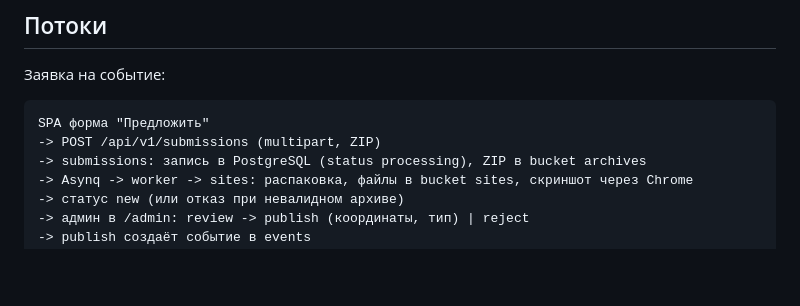
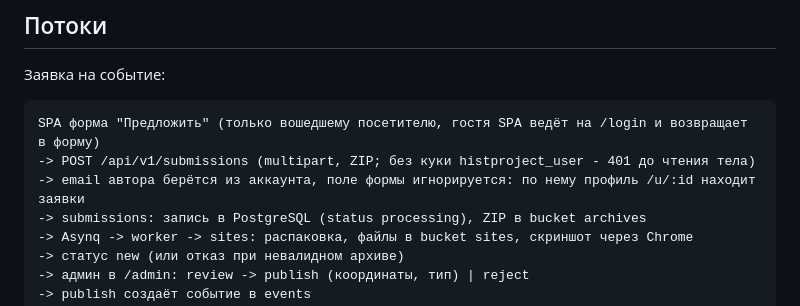
Before and after one commit to airsss993/histproject, a Markdown page: docs/ai/architecture.md, the part around the change. GitHub-like rendering; blank space fills up the shorter version.

Commit message:
docs: поток заявки требует вход посетителя, email автора из аккаунта
Refs #19

````diff
--- a/docs/ai/architecture.md
+++ b/docs/ai/architecture.md
@@ -27,8 +27,9 @@
 Заявка на событие:
 
 ```
-SPA форма "Предложить"
--> POST /api/v1/submissions (multipart, ZIP)
+SPA форма "Предложить" (только вошедшему посетителю, гостя SPA ведёт на /login и возвращает в форму)
+-> POST /api/v1/submissions (multipart, ZIP; без куки histproject_user - 401 до чтения тела)
+-> email автора берётся из аккаунта, поле формы игнорируется: по нему профиль /u/:id находит заявки
 -> submissions: запись в PostgreSQL (status processing), ZIP в bucket archives
 -> Asynq -> worker -> sites: распаковка, файлы в bucket sites, скриншот через Chrome
 -> статус new (или отказ при невалидном архиве)
````
